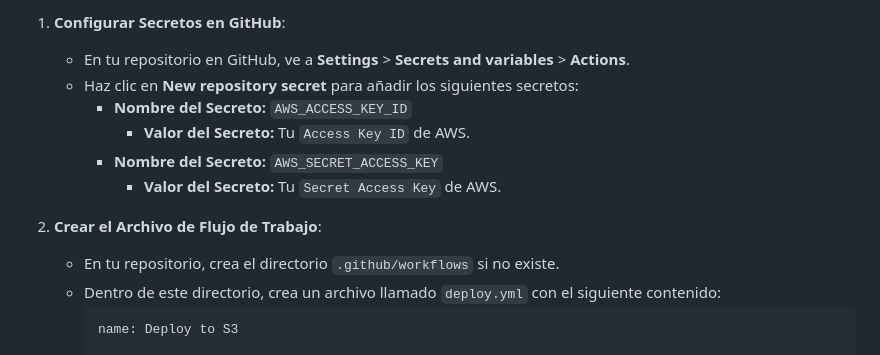
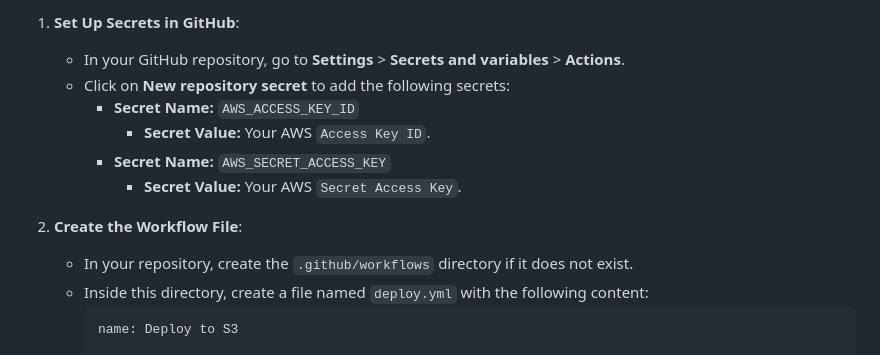
Before and after one commit to Laurab1528/S3, a Markdown page: README.md, the part around one of its changes. Drawn GitHub-style.

````diff
--- a/README.md
+++ b/README.md
@@ -73,15 +75,15 @@ Esta guía proporciona los pasos necesarios para crear un bucket en Amazon S3, c
 
-1. **Configurar Secretos en GitHub**:
-   - En tu repositorio en GitHub, ve a **Settings** > **Secrets and variables** > **Actions**.
-   - Haz clic en **New repository secret** para añadir los siguientes secretos:
-     - **Nombre del Secreto:** `AWS_ACCESS_KEY_ID`
-       - **Valor del Secreto:** Tu `Access Key ID` de AWS.
-     - **Nombre del Secreto:** `AWS_SECRET_ACCESS_KEY`
-       - **Valor del Secreto:** Tu `Secret Access Key` de AWS.
+1. **Set Up Secrets in GitHub**:
+   - In your GitHub repository, go to **Settings** > **Secrets and variables** > **Actions**.
+   - Click on **New repository secret** to add the following secrets:
+     - **Secret Name:** `AWS_ACCESS_KEY_ID`
+       - **Secret Value:** Your AWS `Access Key ID`.
+     - **Secret Name:** `AWS_SECRET_ACCESS_KEY`
+       - **Secret Value:** Your AWS `Secret Access Key`.
 
-2. **Crear el Archivo de Flujo de Trabajo**:
-   - En tu repositorio, crea el directorio `.github/workflows` si no existe.
-   - Dentro de este directorio, crea un archivo llamado `deploy.yml` con el siguiente contenido:
+2. **Create the Workflow File**:
+   - In your repository, create the `.github/workflows` directory if it does not exist.
+   - Inside this directory, create a file named `deploy.yml` with the following content:
      ```yaml
      name: Deploy to S3
 
````
Also changed, not shown: other parts of README.md (+54 -52 lines).
